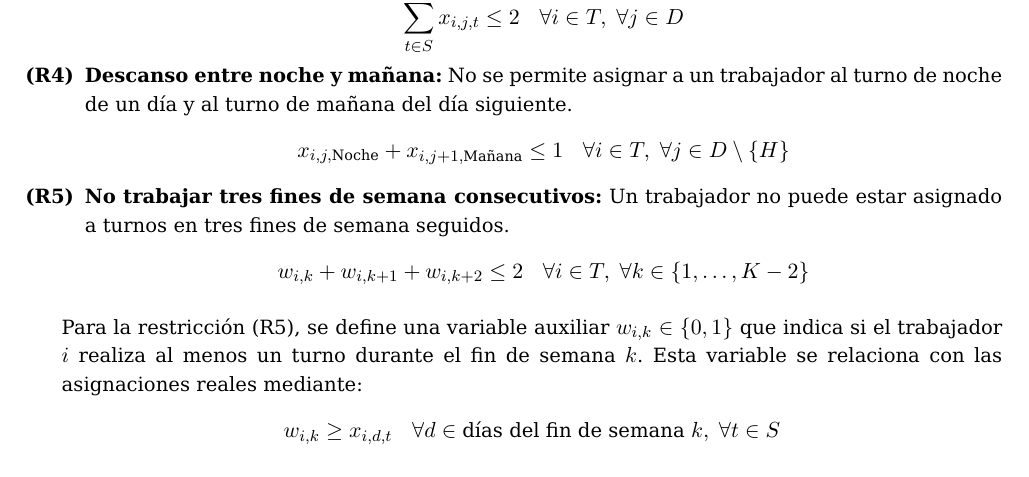
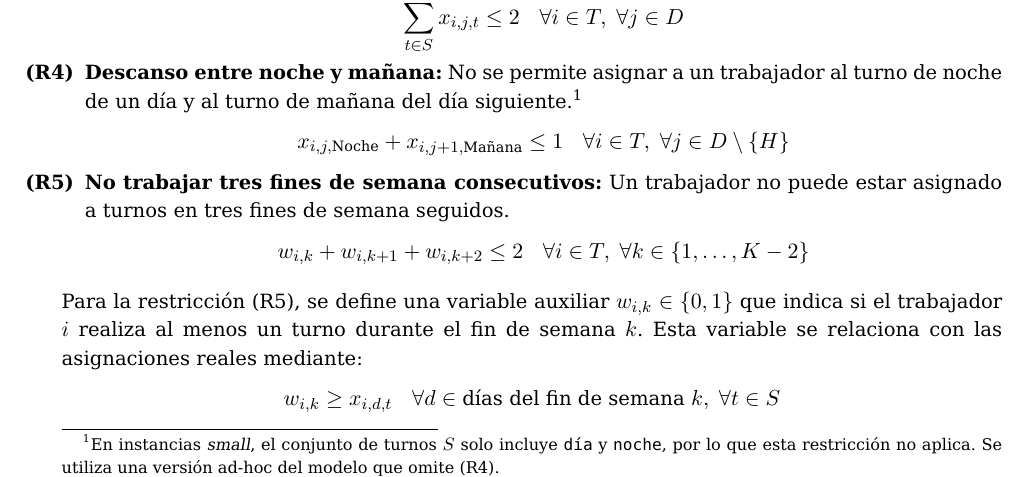
Before and after one commit to josephors/proyecto-inf292, a LaTeX document (report/report.tex, which reads report/sections/01_modelo.tex): part of page 3 of 7, cut so that both start at the same text. Compiled offline with pdfLaTeX.

Commit message:
Pre-release (necesita revision)

```diff
--- a/report/sections/01_modelo.tex
+++ b/report/sections/01_modelo.tex
@@ -82,7 +82,7 @@ El modelo considera las siguientes restricciones para asegurar la factibilidad o
   \sum_{t \in S} x_{i,j,t} \leq 2 \quad \forall i \in T,\ \forall j \in D
   \]
 
-  \item[\textbf{(R4)}] \textbf{Descanso entre noche y mañana:} No se permite asignar a un trabajador al turno de noche de un día y al turno de mañana del día siguiente.
+  \item[\textbf{(R4)}] \textbf{Descanso entre noche y mañana:} No se permite asignar a un trabajador al turno de noche de un día y al turno de mañana del día siguiente.\footnote{En instancias \textit{small}, el conjunto de turnos $S$ solo incluye \texttt{día} y \texttt{noche}, por lo que esta restricción no aplica. Se utiliza una versión ad-hoc del modelo que omite (R4).}
   \[
   x_{i,j,\text{Noche}} + x_{i,j+1,\text{Mañana}} \leq 1 \quad \forall i \in T,\ \forall j \in D \setminus \{H\}
   \]
```
Also changed, not shown: report/sections/02_generador.tex (+1 -2 lines), 5 other files.
